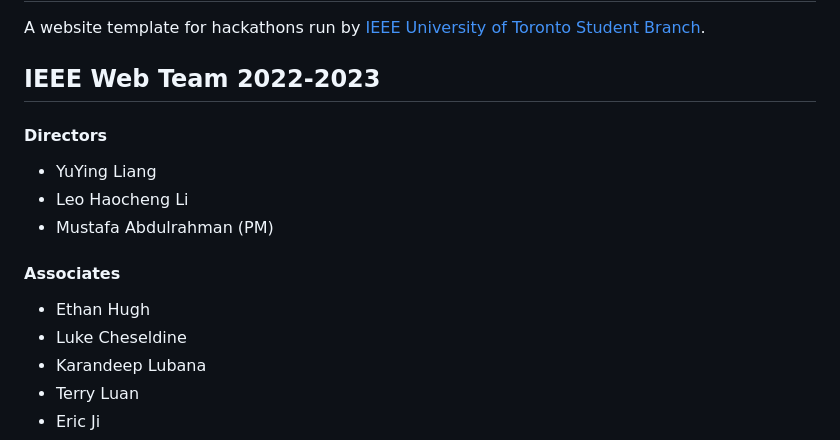
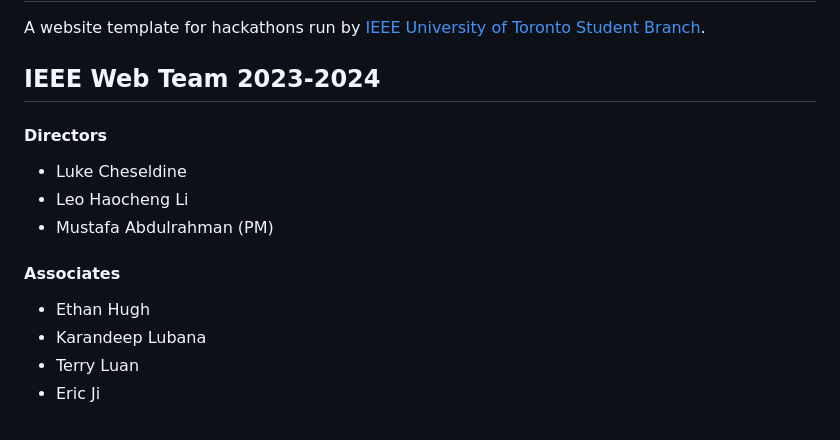
Before and after one commit to ieeeuoft/hackathon-template, a Markdown page: README.md, the part around the change. Drawn GitHub-style.

```diff
--- a/README.md
+++ b/README.md
@@ -2,15 +2,14 @@
 
 A website template for hackathons run by [IEEE University of Toronto Student Branch](https://ieee.utoronto.ca/).
 
-## IEEE Web Team 2022-2023
+## IEEE Web Team 2023-2024
 #### Directors
-- YuYing Liang
+- Luke Cheseldine
 - Leo Haocheng Li
 - Mustafa Abdulrahman (PM)
 
 #### Associates
 - Ethan Hugh
-- Luke Cheseldine
 - Karandeep Lubana
 - Terry Luan
 - Eric Ji
```
